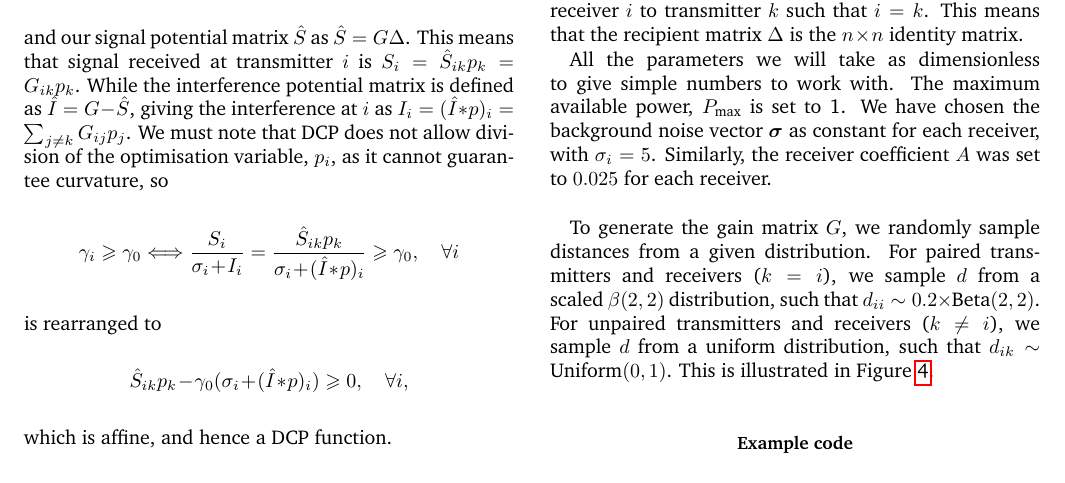
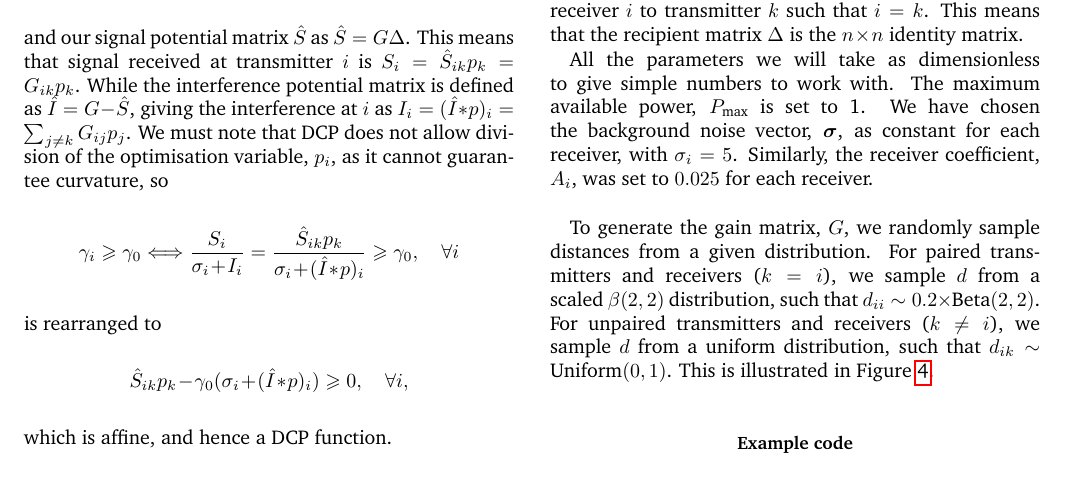
Before and after one commit to dsp6414/rstar-convex-opt, a LaTeX CV (article_cvxpy.tex): part of page 3 of 4, cut so that both start at the same text. Compiled offline with pdfLaTeX.

Commit message:
just some commas and subscripts added

```diff
--- a/article_cvxpy.tex
+++ b/article_cvxpy.tex
@@ -233,9 +233,9 @@ For free space $\alpha = 2$, while in urban environments $\alpha \sim 3.5$ \cite
 \subsection{Implementation}
 \noindent For ease of terminology, we will make a few simplifying assumptions.  First, we set the number of transmitters equal to the number of receivers, so $n=m$.  We also pair receiver $i$ to transmitter $k$ such that $i=k$.  This means that the recipient matrix $\Delta$ is the $n\times n$ identity matrix.
 
-All the parameters we will take as dimensionless to give simple numbers to work with.  The maximum available power, $P_{\text{max}}$ is set to 1.  We have chosen the background noise vector $\boldsymbol{\sigma}$ as constant for each receiver, with $\sigma_i = 5$.  Similarly, the receiver coefficient $A$ was set to $0.025$ for each receiver. \\
+All the parameters we will take as dimensionless to give simple numbers to work with.  The maximum available power, $P_{\text{max}}$ is set to 1.  We have chosen the background noise vector, $\boldsymbol{\sigma}$, as constant for each receiver, with $\sigma_i = 5$.  Similarly, the receiver coefficient, $A_i$, was set to $0.025$ for each receiver. \\
 
-To generate the gain matrix $G$, we randomly sample distances from a given distribution.  For paired transmitters and receivers ($k=i$), we sample $d$ from a scaled $\beta(2,2)$ distribution, such that $d_{ii} \sim 0.2\times\text{Beta}(2,2)$.  For unpaired transmitters and receivers ($k\neq i$), we sample $d$ from a uniform distribution, such that $d_{ik} \sim \text{Uniform}(0,1)$.  This is illustrated in Figure~\ref{fig:dist}.
+To generate the gain matrix, $G$, we randomly sample distances from a given distribution.  For paired transmitters and receivers ($k=i$), we sample $d$ from a scaled $\beta(2,2)$ distribution, such that $d_{ii} \sim 0.2\times\text{Beta}(2,2)$.  For unpaired transmitters and receivers ($k\neq i$), we sample $d$ from a uniform distribution, such that $d_{ik} \sim \text{Uniform}(0,1)$.  This is illustrated in Figure~\ref{fig:dist}.
 
 \subsection{Example code}
 \noindent For the random seed of 100 shown in the example code, the optimal total power consumption is $P = 0.381$, with $p_1,p_2,p_3 = (0.139, 0.072, 0.169)$.  The time taken to find this solution was around 3ms.  Around 70\% of the simulations with these parameters have a feasible solution, with an average optimal power consumption of $P\sim0.4$.
```
Also changed, not shown: article_cvxpy.pdf, article_cvxpy.tex (2 more changed lines).
